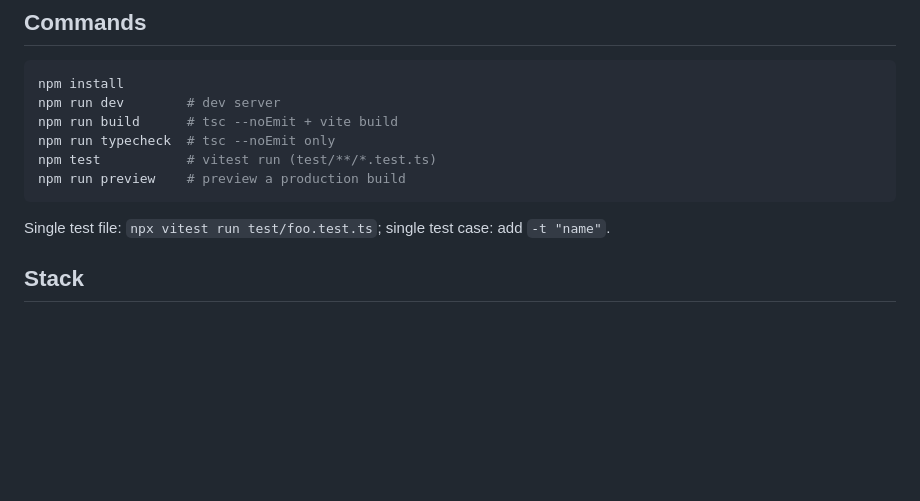
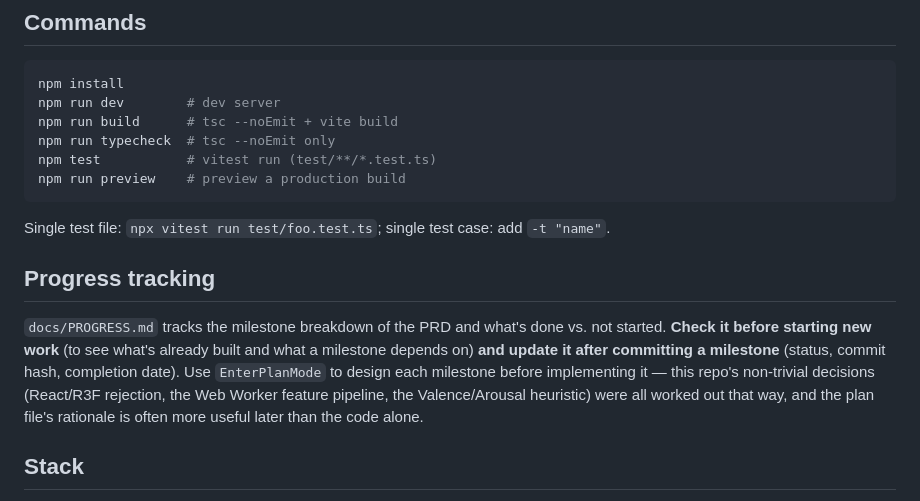
Before and after one commit to agenda23/circumplex, a Markdown page: CLAUDE.md, the part around the change. Drawn GitHub-style; blank space fills up the shorter version.

````diff
--- a/CLAUDE.md
+++ b/CLAUDE.md
@@ -14,6 +14,10 @@ npm run preview    # preview a production build
 ```
 
 Single test file: `npx vitest run test/foo.test.ts`; single test case: add `-t "name"`.
+
+## Progress tracking
+
+`docs/PROGRESS.md` tracks the milestone breakdown of the PRD and what's done vs. not started. **Check it before starting new work** (to see what's already built and what a milestone depends on) **and update it after committing a milestone** (status, commit hash, completion date). Use `EnterPlanMode` to design each milestone before implementing it — this repo's non-trivial decisions (React/R3F rejection, the Web Worker feature pipeline, the Valence/Arousal heuristic) were all worked out that way, and the plan file's rationale is often more useful later than the code alone.
 
 ## Stack
 
````
Also changed, not shown: docs/PROGRESS.md (added, +54 -0 lines).
